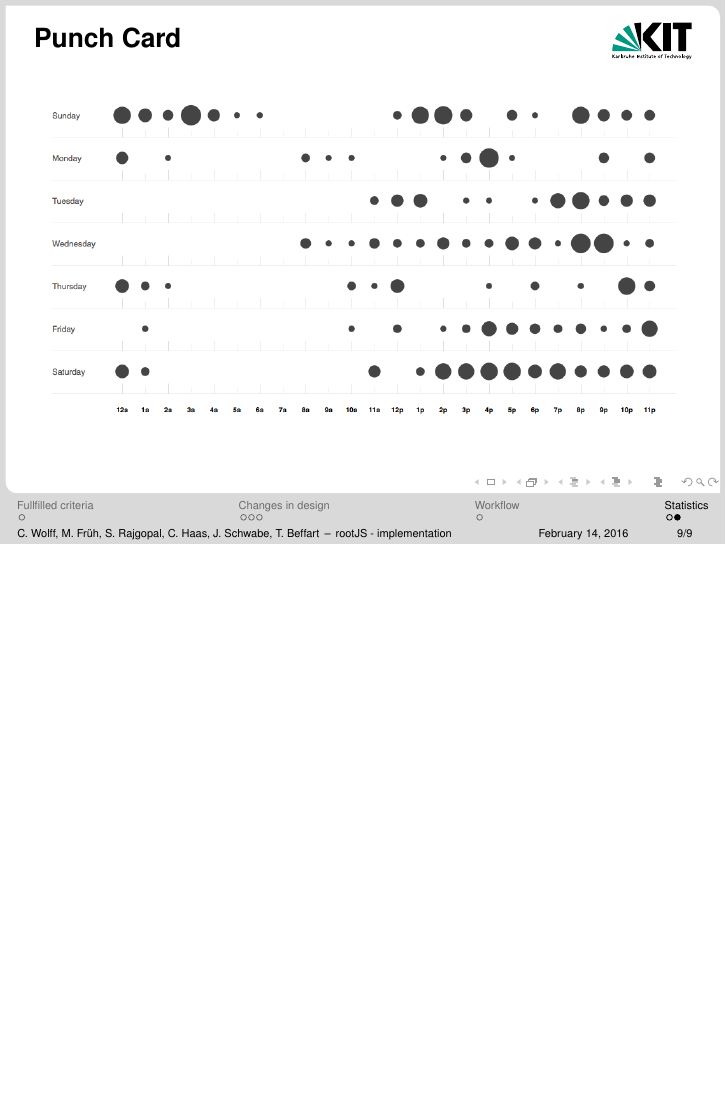
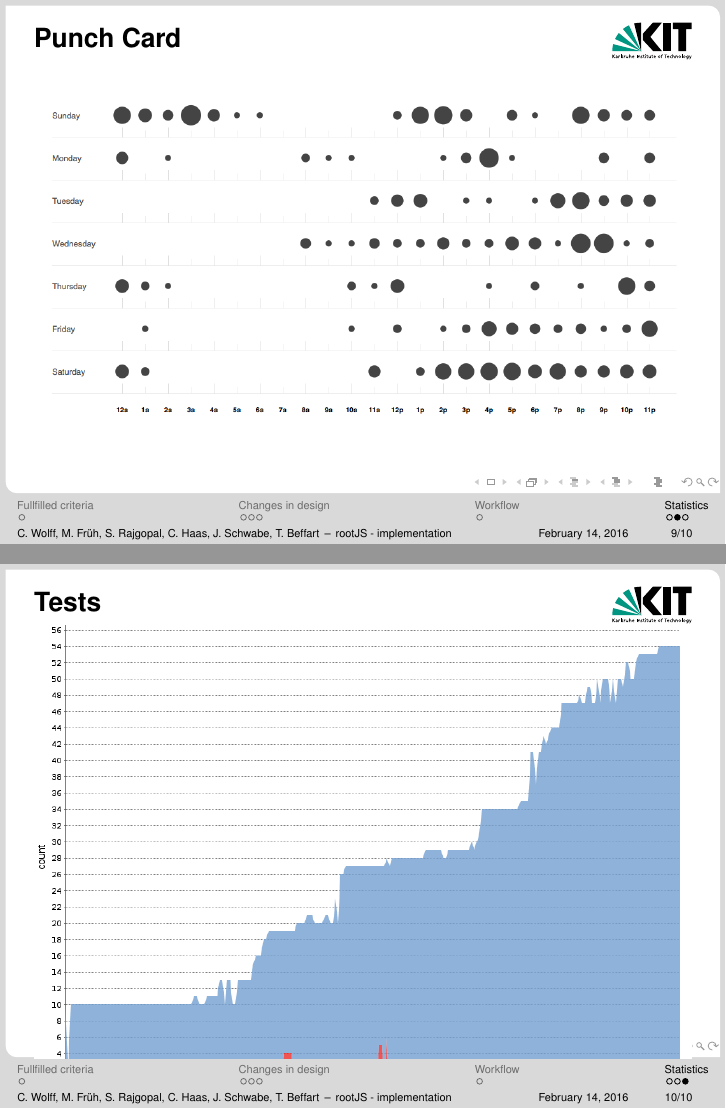
Before and after one commit to rootjs/implementation-presentation, LaTeX slides (presentation.tex, which reads sections/statistics.tex): page 14 of 14 before the commit and pages 14 and 15 of 15 after it, the two joined at a grey line, the shorter picture padded with empty space. Compiled offline with pdfLaTeX.

Commit message:
Add tests statistics

```diff
--- a/sections/statistics.tex
+++ b/sections/statistics.tex
@@ -10,3 +10,7 @@
 \begin{frame}{Punch Card}
 	\includegraphics[width=\textwidth]{./resources/punchcard.png}
 \end{frame}
+
+\begin{frame}{Tests}
+	\includegraphics[width=\textwidth]{./resources/tests.png}
+\end{frame}
```
Also changed, not shown: presentation.pdf, resources/tests.png (added).
